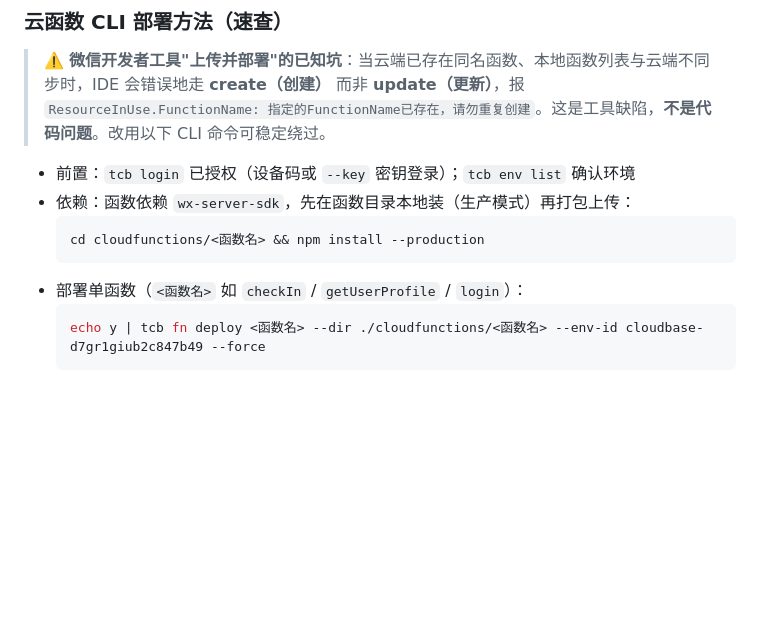
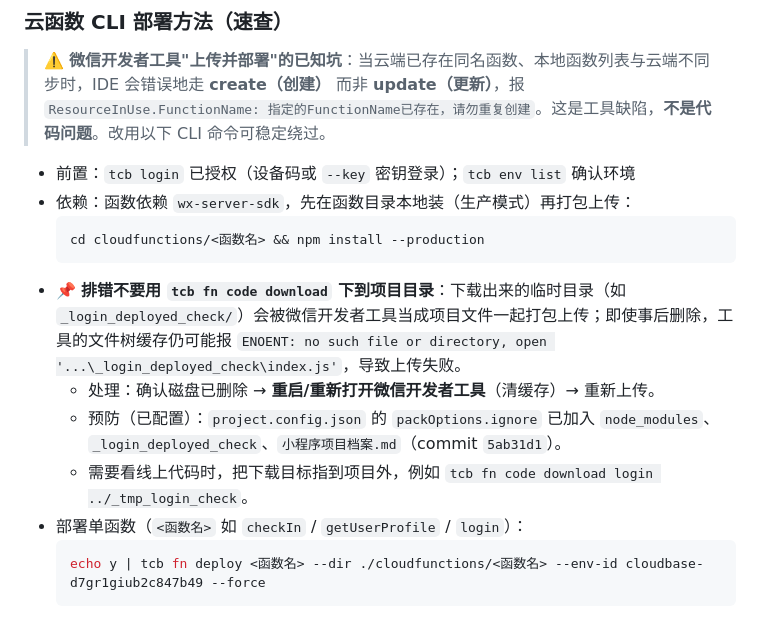
Before and after one commit to zuoxiaoyi/LinXuChuanDa, a Markdown page: 小程序项目档案.md, the part around the change. Drawn GitHub-style; blank space fills up the shorter version.

Commit message:
docs: 档案补充上传 ENOENT 报错的成因与预防配置

````diff
--- a/小程序项目档案.md
+++ b/小程序项目档案.md
@@ -153,6 +153,10 @@
   ```bash
   cd cloudfunctions/<函数名> && npm install --production
   ```
+- 📌 **排错不要用 `tcb fn code download` 下到项目目录**：下载出来的临时目录（如 `_login_deployed_check/`）会被微信开发者工具当成项目文件一起打包上传；即使事后删除，工具的文件树缓存仍可能报 `ENOENT: no such file or directory, open '...\_login_deployed_check\index.js'`，导致上传失败。
+  - 处理：确认磁盘已删除 → **重启/重新打开微信开发者工具**（清缓存）→ 重新上传。
+  - 预防（已配置）：`project.config.json` 的 `packOptions.ignore` 已加入 `node_modules`、`_login_deployed_check`、`小程序项目档案.md`（commit `5ab31d1`）。
+  - 需要看线上代码时，把下载目标指到项目外，例如 `tcb fn code download login ../_tmp_login_check`。
 - 部署单函数（`<函数名>` 如 `checkIn` / `getUserProfile` / `login`）：
   ```bash
   echo y | tcb fn deploy <函数名> --dir ./cloudfunctions/<函数名> --env-id cloudbase-d7gr1giub2c847b49 --force
````
